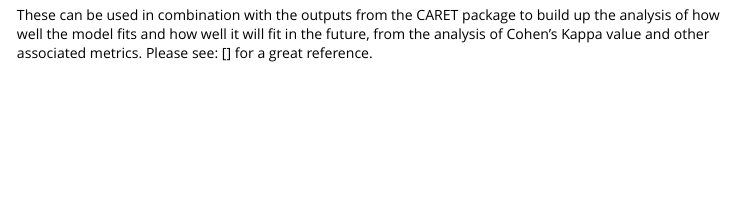
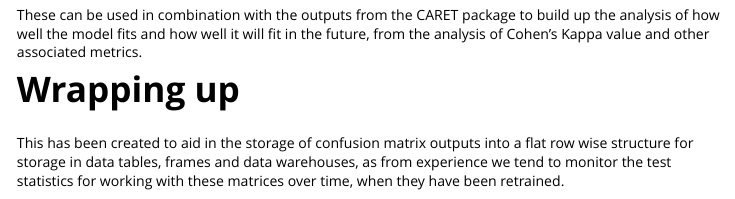
Before and after one commit to StatsGary/ConfusionTableR, an R Markdown document (vignettes/ConfusionTableR.Rmd): the page in a window 1100 px wide, from 8050 px down before the commit and from 8070 px down after it, so that both start at the same text. Rendered offline with R 4.5, knitr and Pandoc, with nearby package versions; code that draws random numbers runs with fixed seeds of ours; some code elsewhere in the file could not run offline; long lines of code are wrapped.

Commit message:
Added changes to vignette

````diff
--- a/vignettes/ConfusionTableR.Rmd
+++ b/vignettes/ConfusionTableR.Rmd
@@ -194,4 +194,8 @@ ConfusionTableR::binary_visualiseR(
 
 ```
 
-These can be used in combination with the outputs from the CARET package to build up the analysis of how well the model fits and how well it will fit in the future, from the analysis of Cohen's Kappa value and other associated metrics. Please see: [] for a great reference.
+These can be used in combination with the outputs from the CARET package to build up the analysis of how well the model fits and how well it will fit in the future, from the analysis of Cohen's Kappa value and other associated metrics.
+
+# Wrapping up
+
+This has been created to aid in the storage of confusion matrix outputs into a flat row wise structure for storage in data tables, frames and data warehouses, as from experience we tend to monitor the test statistics for working with these matrices over time, when they have been retrained.
````
Also changed, not shown: R/BinaryVisualiser.R (+2 -1 lines), R/MultiFramer.R (+1 -0 lines), R/binaryVisualiseR.R (+2 -1 lines), vignettes/ConfusionTableR.Rmd (2 more changed lines), 2 other files.
